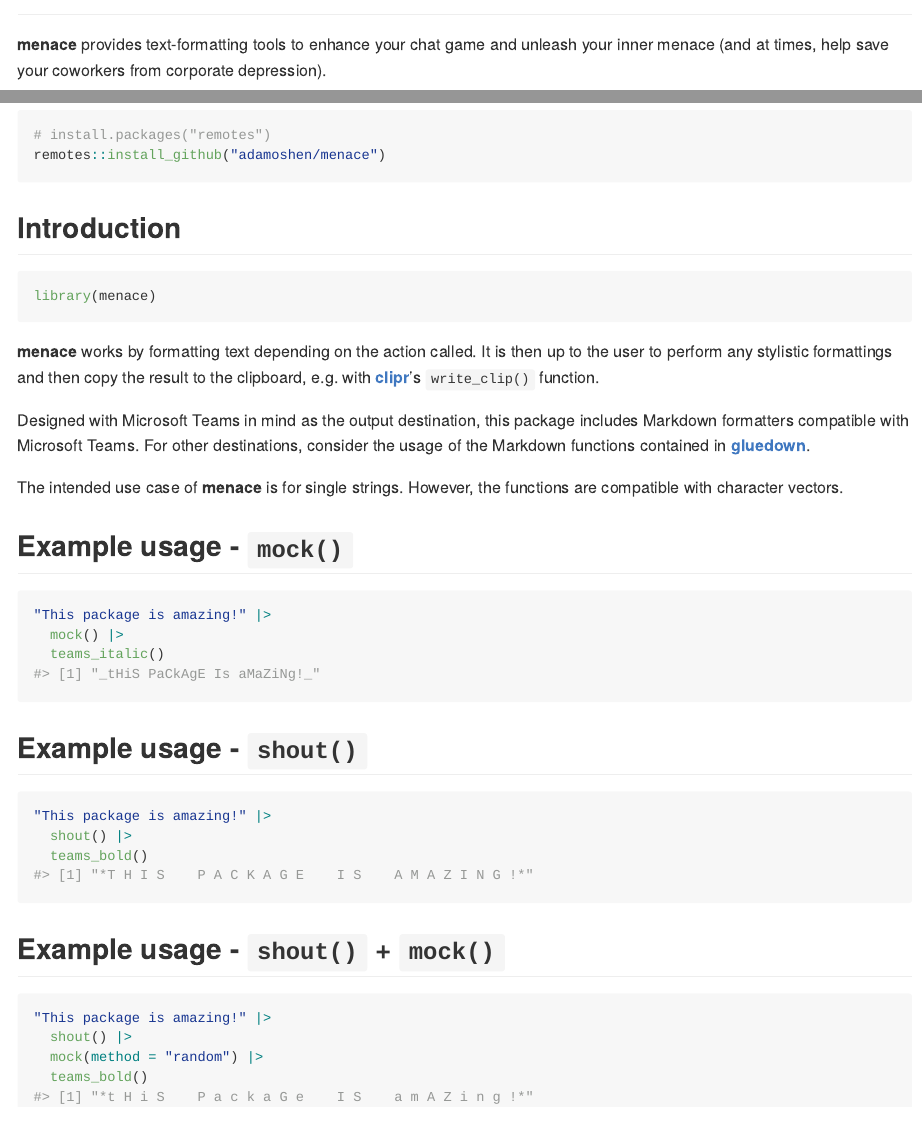
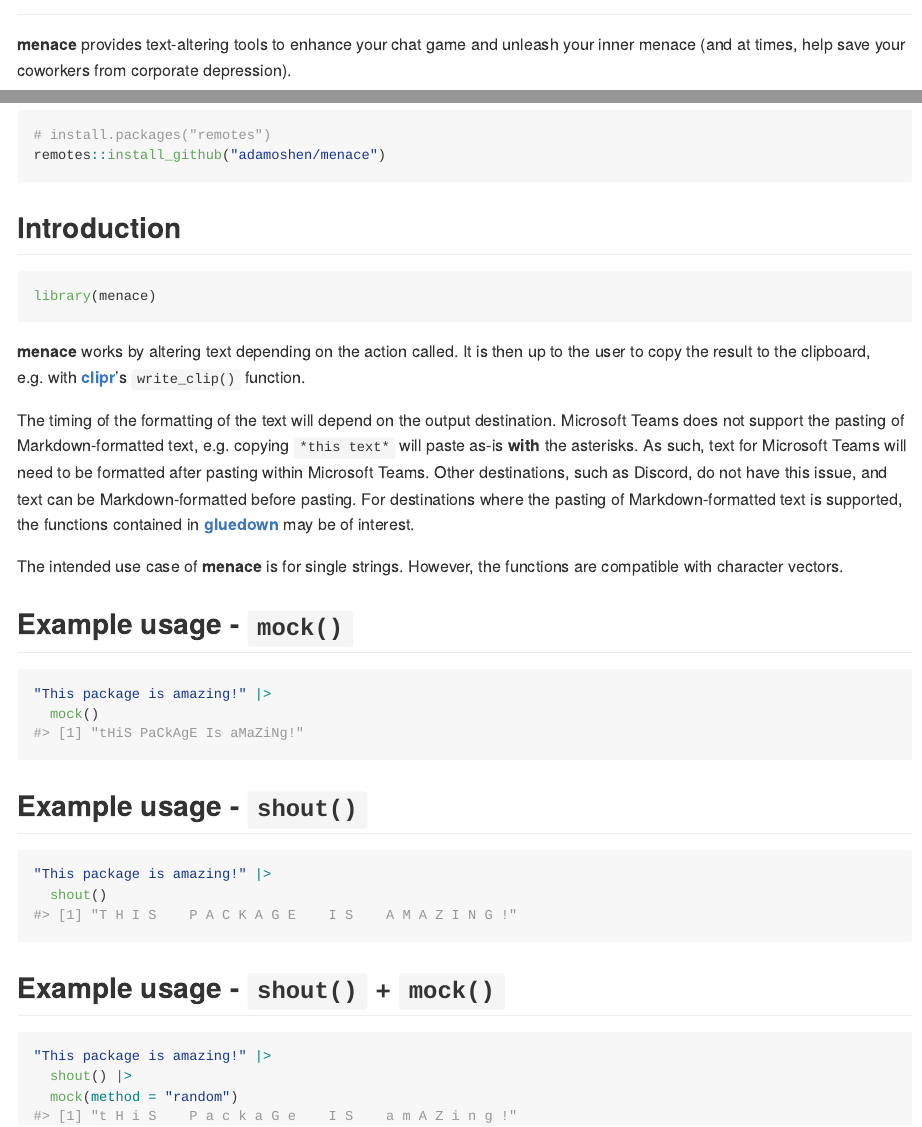
Before and after one commit to adamoshen/menace, an R Markdown document (README.Rmd): the page in a window 1100 px wide, from 80 px down, and a second part further down, joined at a grey line. The pictures show the output file README.md that the author committed with the source, drawn offline in the style of GitHub.

Commit message:
💩 MS Teams doesn't support pasting formatted text
Fixes #1 . Embarrassing...

````diff
--- a/README.Rmd
+++ b/README.Rmd
@@ -20,7 +20,7 @@ set.seed(32)
 <!-- badges: start -->
 <!-- badges: end -->
 
-**menace** provides text-formatting tools to enhance your chat game and unleash your inner menace
+**menace** provides text-altering tools to enhance your chat game and unleash your inner menace
 (and at times, help save your coworkers from corporate depression).
 
 ## Installation
@@ -45,13 +45,17 @@ remotes::install_github("adamoshen/menace")
 library(menace)
 ```
 
-**menace** works by formatting text depending on the action called. It is then up to the user to
-perform any stylistic formattings and then copy the result to the clipboard, e.g. with
-[**clipr**](https://matthewlincoln.net/clipr/)'s `write_clip()` function.
+**menace** works by altering text depending on the action called. It is then up to the user to
+copy the result to the clipboard, e.g. with [**clipr**](https://matthewlincoln.net/clipr/)'s
+`write_clip()` function.
 
-Designed with Microsoft Teams in mind as the output destination, this package includes Markdown
-formatters compatible with Microsoft Teams. For other destinations, consider the usage of the
-Markdown functions contained in [**gluedown**](https://k5cents.github.io/gluedown/).
+The timing of the formatting of the text will depend on the output destination. Microsoft Teams does
+not support the pasting of Markdown-formatted text, e.g. copying `*this text*` will paste as-is
+**with** the asterisks. As such, text for Microsoft Teams will need to be formatted after pasting
+within Microsoft Teams. Other destinations, such as Discord, do not have this issue, and text can be
+Markdown-formatted before pasting. For destinations where the pasting of Markdown-formatted text is
+supported, the functions contained in [**gluedown**](https://k5cents.github.io/gluedown/) may be of
+interest.
 
 The intended use case of **menace** is for single strings. However, the functions are compatible
 with character vectors.
@@ -60,16 +64,14 @@ with character vectors.
 
 ```{r}
 "This package is amazing!" |>
-  mock() |>
-  teams_italic()
+  mock()
 ```
 
 ## Example usage - `shout()`
 
 ```{r}
 "This package is amazing!" |>
-  shout() |>
-  teams_bold()
+  shout()
 ```
 
 ## Example usage - `shout()` + `mock()`
@@ -77,6 +79,5 @@ with character vectors.
 ```{r}
 "This package is amazing!" |>
   shout() |>
-  mock(method = "random") |>
-  teams_bold()
+  mock(method = "random")
 ```
--- a/_pkgdown.yml
+++ b/_pkgdown.yml
@@ -9,11 +9,7 @@ template:
   theme: atom-one-light
 
 reference:
-- title: "Text formatters"
+- title: "Text alterations"
   contents:
   - mock
   - shout
-
-- title: "Markdown formatters for Microsoft Teams"
-  contents:
-  - teams_bold
````
Also changed, not shown: R/mock.R (+2 -4 lines), R/shout.R (+3 -4 lines), R/teams_md.R (+16 -15 lines), README.md, docs/index.md, docs/llms.txt, docs/pkgdown.yml, docs/reference/index.md, docs/reference/mock.md, docs/reference/shout.md, docs/reference/teams_md.md (deleted), docs/search.json, 14 other files.
